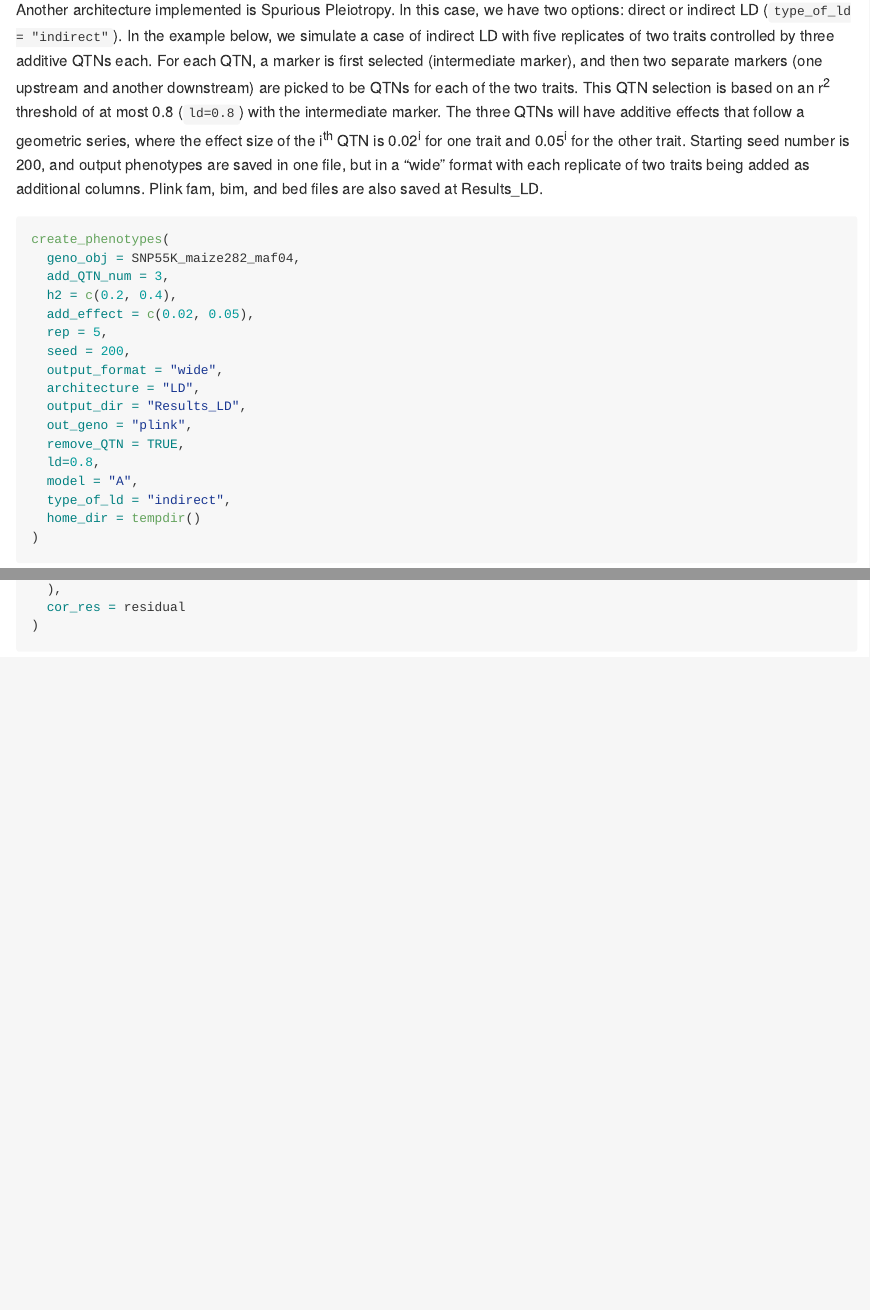
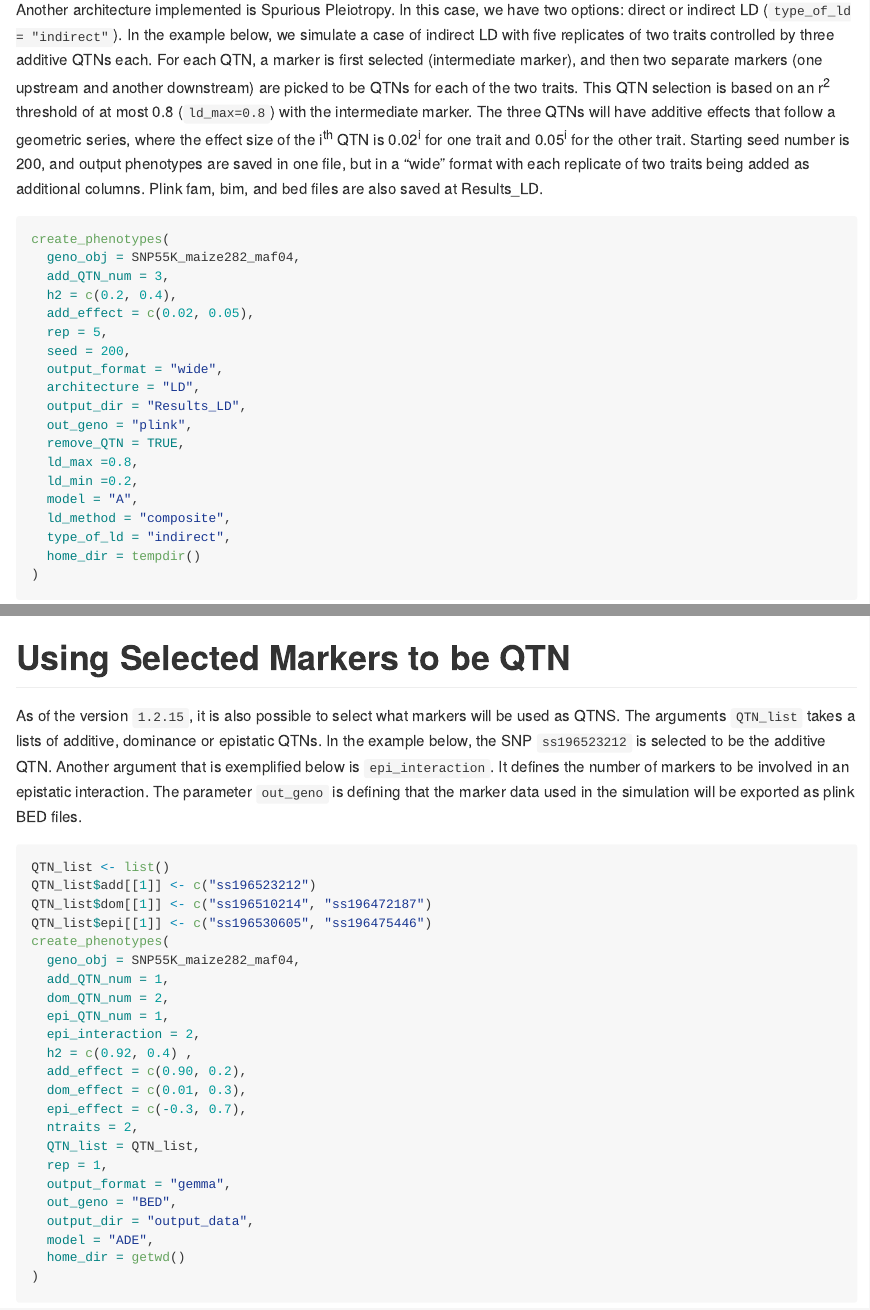
Before and after one commit to samuelbfernandes/simplePHENOTYPES, an R Markdown document (README.Rmd): the page in a window 1100 px wide, from 4640 px down before the commit and from 4660 px down after it, so that both start at the same text, and a second part further down, joined at a grey line. The pictures show the output file README.md that the author committed with the source, drawn offline in the style of GitHub; badge pictures from the web are left out.

````diff
--- a/README.Rmd
+++ b/README.Rmd
@@ -178,7 +179,7 @@
 
 
 # Multiple Traits: Spurious Pleiotropy Architecture
-Another architecture implemented is Spurious Pleiotropy. In this case, we have two options: direct or indirect LD (`type_of_ld = "indirect"`). In the example below, we simulate a case of indirect LD with five replicates of two traits controlled by three additive QTNs each. For each QTN, a marker is first selected (intermediate marker), and then two separate markers (one upstream and another downstream) are picked to be QTNs for each of the two traits. This QTN selection is based on an r^2^ threshold of at most 0.8 (`ld=0.8`) with the intermediate marker. The three QTNs will have additive effects that follow a geometric series, where the effect size of the i^th^ QTN is 0.02^i^ for one trait and 0.05^i^ for the other trait. Starting seed number is 200, and output phenotypes are saved in one file, but in a “wide” format with each replicate of two traits being added as additional columns. Plink fam, bim, and bed files are also saved at Results_LD.
+Another architecture implemented is Spurious Pleiotropy. In this case, we have two options: direct or indirect LD (`type_of_ld = "indirect"`). In the example below, we simulate a case of indirect LD with five replicates of two traits controlled by three additive QTNs each. For each QTN, a marker is first selected (intermediate marker), and then two separate markers (one upstream and another downstream) are picked to be QTNs for each of the two traits. This QTN selection is based on an r^2^ threshold of at most 0.8 (`ld_max=0.8`) with the intermediate marker. The three QTNs will have additive effects that follow a geometric series, where the effect size of the i^th^ QTN is 0.02^i^ for one trait and 0.05^i^ for the other trait. Starting seed number is 200, and output phenotypes are saved in one file, but in a “wide” format with each replicate of two traits being added as additional columns. Plink fam, bim, and bed files are also saved at Results_LD.
 
 ```{r MT LD, results = "hide", eval = FALSE}
 create_phenotypes(
@@ -193,8 +194,10 @@
   output_dir = "Results_LD",
   out_geno = "plink",
   remove_QTN = TRUE,
-  ld=0.8,
+  ld_max =0.8,
+  ld_min =0.2,
   model = "A",
+  ld_method = "composite",
   type_of_ld = "indirect",
   home_dir = tempdir()
 )
@@ -238,6 +241,37 @@
 )
 ```
 
+# Using Selected Markers to be QTN
+As of the version `1.2.15`, it is also possible to select what markers will be used as QTNS. The arguments `QTN_list` takes a lists of additive, dominance or epistatic QTNs. In the example below, the SNP `ss196523212` is selected to be the additive QTN. Another argument that is exemplified below is `epi_interaction`.  It defines the number of markers to be involved in an epistatic interaction. The parameter `out_geno` is defining that the marker data used in the simulation will be exported as plink BED files.
+```{r qtn_list, results = "hide", eval = FALSE}
+QTN_list <- list()
+QTN_list$add[[1]] <- c("ss196523212")
+QTN_list$dom[[1]] <- c("ss196510214", "ss196472187")
+QTN_list$epi[[1]] <- c("ss196530605", "ss196475446")
+create_phenotypes(
+  geno_obj = SNP55K_maize282_maf04,
+  add_QTN_num = 1,
+  dom_QTN_num = 2,
+  epi_QTN_num = 1,
+  epi_interaction = 2,
+  h2 = c(0.92, 0.4) ,
+  add_effect = c(0.90, 0.2),
+  dom_effect = c(0.01, 0.3),
+  epi_effect = c(-0.3, 0.7),
+  ntraits = 2,
+  QTN_list = QTN_list,
+  rep = 1,
+  output_format = "gemma",
+  out_geno = "BED",
+  output_dir = "output_data",
+  model = "ADE",
+  home_dir = getwd()
+)
+
+```
+
+
+
 # Using Multiple Marker Data Files
 If files are saved by chromosome, they can be read directly into create_phenotypes using options `geno_path` (recommendation: consider having all marker data files in a separate folder). If multiple files are saved in the same folder as the marker data, the parameter `prefix` might be used to select only the marker data. For example, if your data is saved as "WGS_chrm_1.hmp.txt", ..., "WGS_chrm_10.hmp.txt", one would use `prefix = "WGS_chrm_"` .
 ```{r example, results = "hide", eval = FALSE}
````
Also changed, not shown: R/Base_line_multi_traits.R (+2 -0 lines), R/create_phenotypes.R (+11 -14 lines), README.md, README.Rmd (1 more changed lines).
